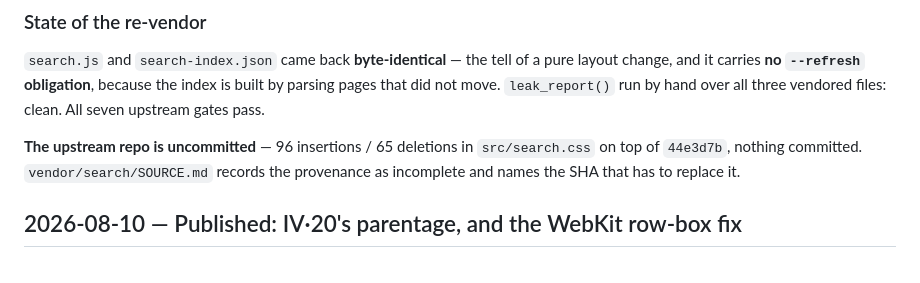
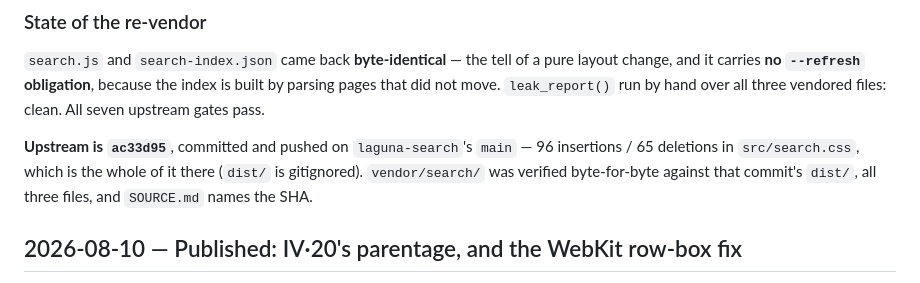
Before and after one commit to PuebloGenealogy/pueblogenealogy.github.io, a Markdown page: CHANGELOG.md, the part around the change. Drawn GitHub-style.

```diff
--- a/CHANGELOG.md
+++ b/CHANGELOG.md
@@ -110,9 +110,10 @@ pure layout change, and it carries **no `--refresh` obligation**, because the
 index is built by parsing pages that did not move. `leak_report()` run by hand
 over all three vendored files: clean. All seven upstream gates pass.
 
-**The upstream repo is uncommitted** — 96 insertions / 65 deletions in
-`src/search.css` on top of `44e3d7b`, nothing committed. `vendor/search/SOURCE.md`
-records the provenance as incomplete and names the SHA that has to replace it.
+**Upstream is `ac33d95`**, committed and pushed on `laguna-search`'s `main` —
+96 insertions / 65 deletions in `src/search.css`, which is the whole of it there
+(`dist/` is gitignored). `vendor/search/` was verified byte-for-byte against
+that commit's `dist/`, all three files, and `SOURCE.md` names the SHA.
 
 ## 2026-08-10 — Published: IV·20's parentage, and the WebKit row-box fix
 
```
Also changed, not shown: SESSION-NOTES.md (+25 -33 lines), 1 other file.
